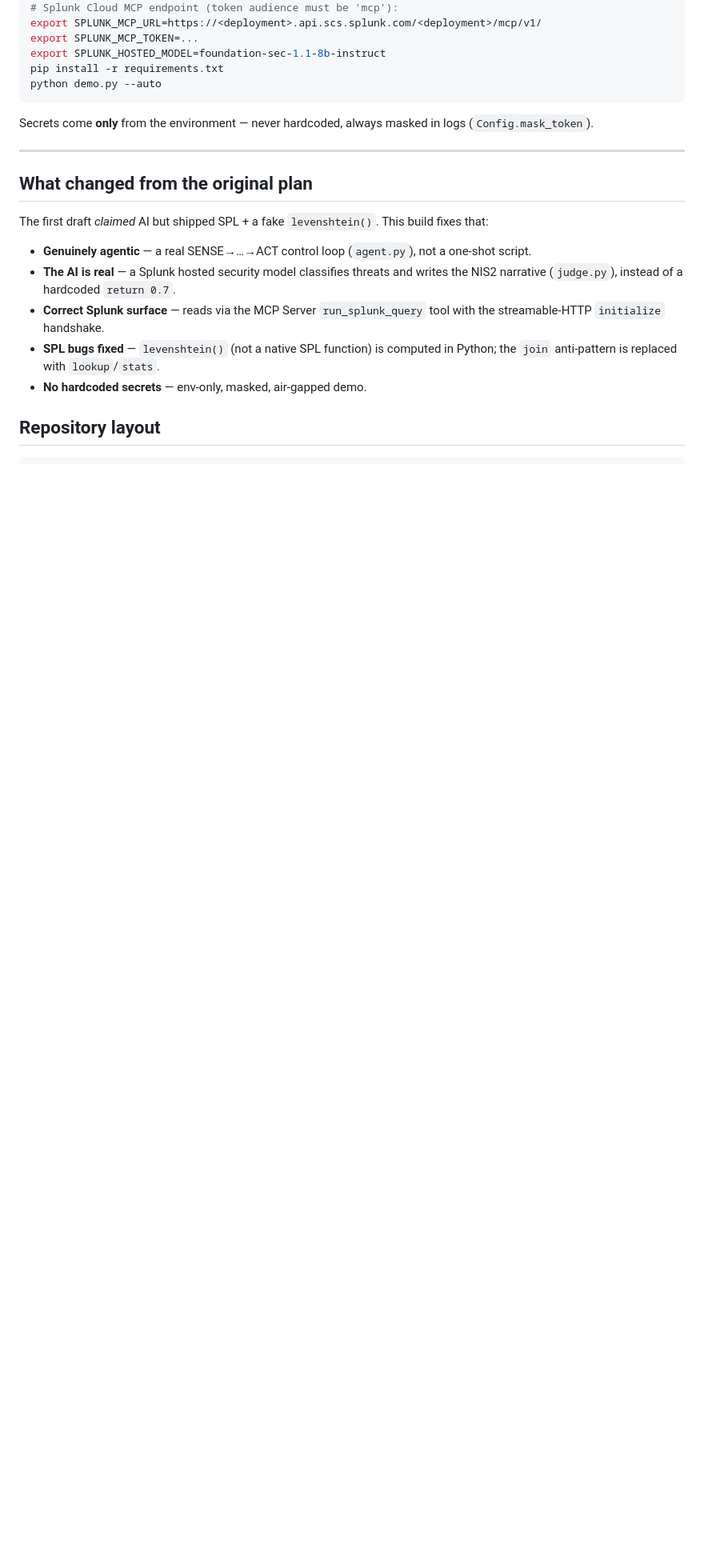
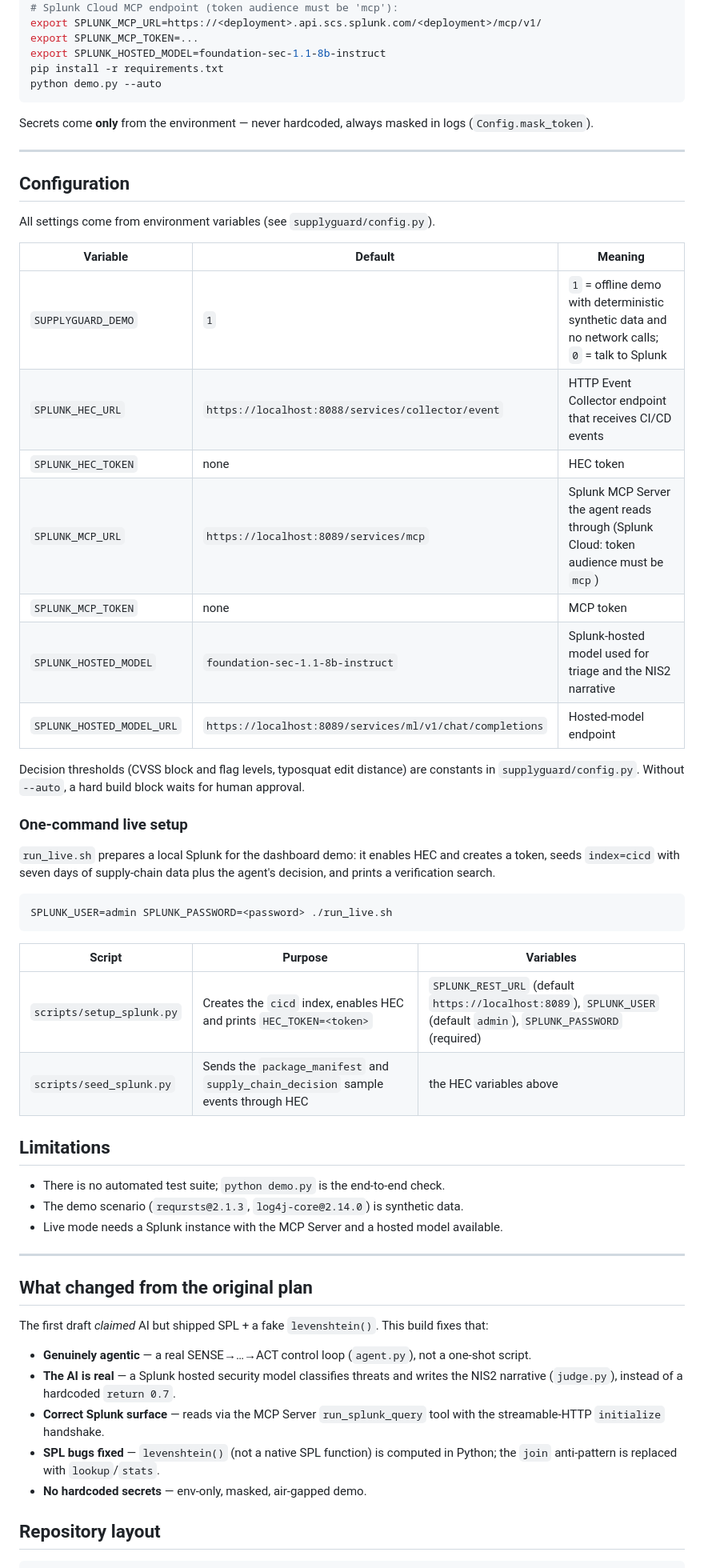
Before and after one commit to manojmallick/supplyguard, a Markdown page: README.md, the part around one of its changes. Shown at 80% size. Drawn GitHub-style; blank space fills up the shorter version.

Commit message:
docs: add configuration reference, live-setup scripts and limitations
Co-Authored-By: Claude Sonnet 5.5 <noreply@anthropic.com>
Claude-Session: https://claude.ai/code/session_01L5i1tUbBPhqWpibZiNkeEt

````diff
--- a/README.md
+++ b/README.md
@@ -81,6 +81,43 @@ logs (`Config.mask_token`).
 
 ---
 
+## Configuration
+
+All settings come from environment variables (see `supplyguard/config.py`).
+
+| Variable | Default | Meaning |
+|---|---|---|
+| `SUPPLYGUARD_DEMO` | `1` | `1` = offline demo with deterministic synthetic data and no network calls; `0` = talk to Splunk |
+| `SPLUNK_HEC_URL` | `https://localhost:8088/services/collector/event` | HTTP Event Collector endpoint that receives CI/CD events |
+| `SPLUNK_HEC_TOKEN` | none | HEC token |
+| `SPLUNK_MCP_URL` | `https://localhost:8089/services/mcp` | Splunk MCP Server the agent reads through (Splunk Cloud: token audience must be `mcp`) |
+| `SPLUNK_MCP_TOKEN` | none | MCP token |
+| `SPLUNK_HOSTED_MODEL` | `foundation-sec-1.1-8b-instruct` | Splunk-hosted model used for triage and the NIS2 narrative |
+| `SPLUNK_HOSTED_MODEL_URL` | `https://localhost:8089/services/ml/v1/chat/completions` | Hosted-model endpoint |
+
+Decision thresholds (CVSS block and flag levels, typosquat edit distance) are constants in `supplyguard/config.py`. Without `--auto`, a hard build block waits for human approval.
+
+### One-command live setup
+
+`run_live.sh` prepares a local Splunk for the dashboard demo: it enables HEC and creates a token, seeds `index=cicd` with seven days of supply-chain data plus the agent's decision, and prints a verification search.
+
+```bash
+SPLUNK_USER=admin SPLUNK_PASSWORD=<password> ./run_live.sh
+```
+
+| Script | Purpose | Variables |
+|---|---|---|
+| `scripts/setup_splunk.py` | Creates the `cicd` index, enables HEC and prints `HEC_TOKEN=<token>` | `SPLUNK_REST_URL` (default `https://localhost:8089`), `SPLUNK_USER` (default `admin`), `SPLUNK_PASSWORD` (required) |
+| `scripts/seed_splunk.py` | Sends the `package_manifest` and `supply_chain_decision` sample events through HEC | the HEC variables above |
+
+## Limitations
+
+- There is no automated test suite; `python demo.py` is the end-to-end check.
+- The demo scenario (`reqursts@2.1.3`, `log4j-core@2.14.0`) is synthetic data.
+- Live mode needs a Splunk instance with the MCP Server and a hosted model available.
+
+---
+
 ## What changed from the original plan
 
 The first draft *claimed* AI but shipped SPL + a fake `levenshtein()`. This build
````
Also changed, not shown: other parts of README.md (+3 -0 lines).
